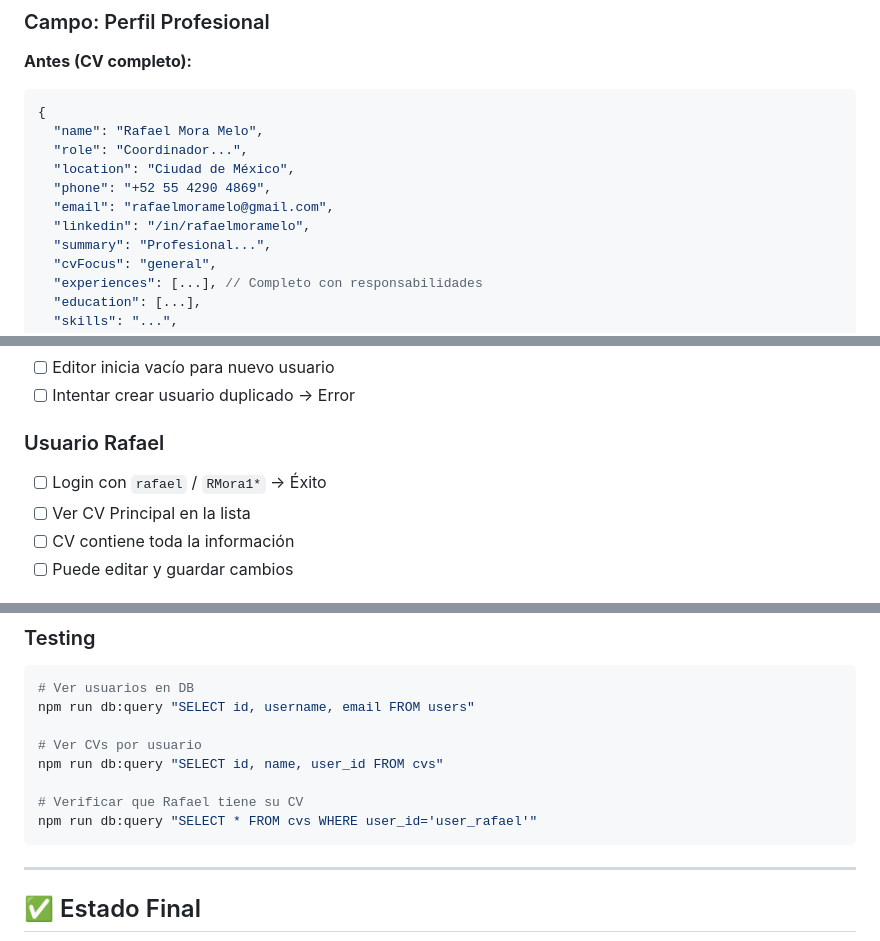
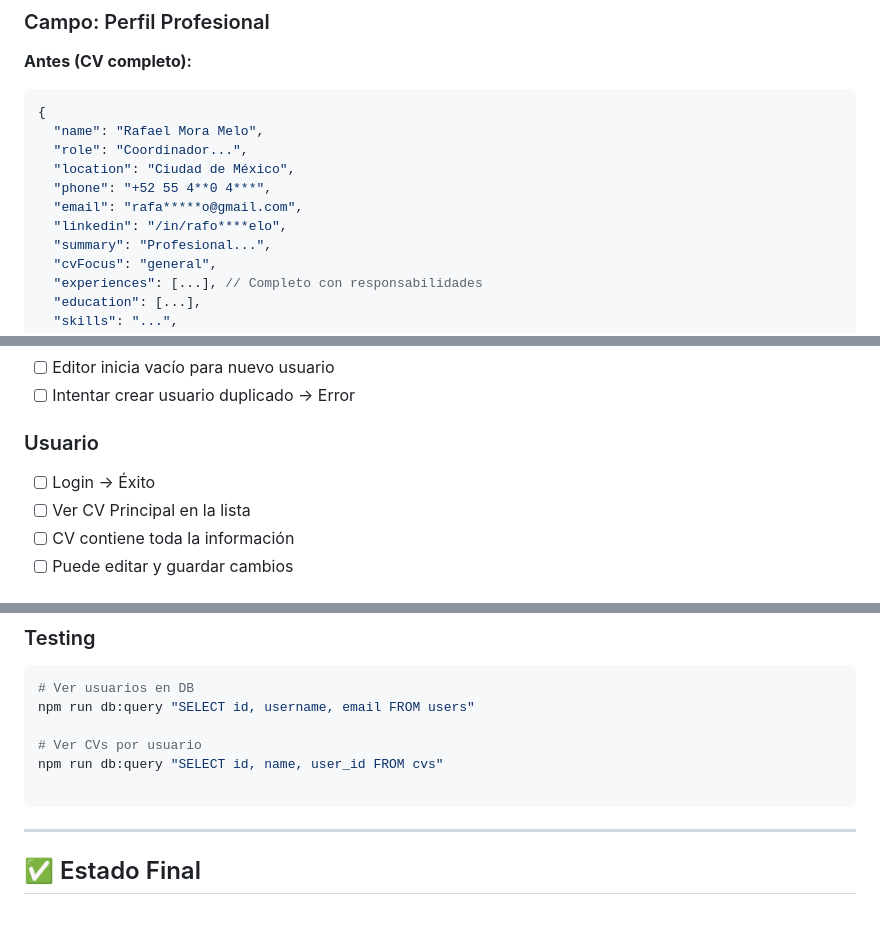
Before and after one commit to SebastianVernis/CV-Chispart, a Markdown page: CHANGELOG_USUARIOS.md, 3 parts joined by grey strips. GitHub-like rendering; blank space fills up the shorter version.

Commit message:
Actualizar CHANGELOG_USUARIOS.md

````diff
--- a/CHANGELOG_USUARIOS.md
+++ b/CHANGELOG_USUARIOS.md
@@ -164,9 +163,9 @@ npm run db:init
   "name": "Rafael Mora Melo",
   "role": "Coordinador...",
   "location": "Ciudad de México",
-  "phone": "+52 55 4290 4869",
-  "email": "rafaelmoramelo@gmail.com",
-  "linkedin": "/in/rafaelmoramelo",
+  "phone": "+52 55 4**0 4***",
+  "email": "rafa*****o@gmail.com",
+  "linkedin": "/in/rafo****elo",
   "summary": "Profesional...",
   "cvFocus": "general",
   "experiences": [...], // Completo con responsabilidades
@@ -206,8 +205,8 @@ npm run db:init
 - [ ] Editor inicia vacío para nuevo usuario
 - [ ] Intentar crear usuario duplicado → Error
 
-### Usuario Rafael
-- [ ] Login con `rafael` / `RMora1*` → Éxito
+### Usuario
+- [ ] Login → Éxito
 - [ ] Ver CV Principal en la lista
 - [ ] CV contiene toda la información
 - [ ] Puede editar y guardar cambios
@@ -278,10 +277,7 @@ npm run db:query "SELECT id, username, email FROM users"
 # Ver CVs por usuario
 npm run db:query "SELECT id, name, user_id FROM cvs"
 
-# Verificar que Rafael tiene su CV
-npm run db:query "SELECT * FROM cvs WHERE user_id='user_rafael'"
 ```
-
 ---
 
 ## ✅ Estado Final
````
Also changed, not shown: other parts of CHANGELOG_USUARIOS.md (+0 -1 lines).
